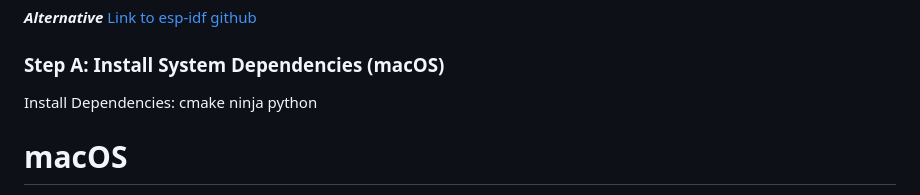
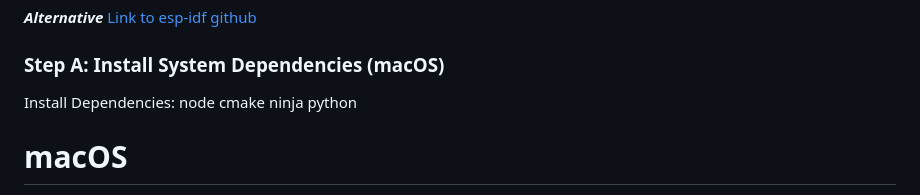
Before and after one commit to matias-villa-30/bella_balance, a Markdown page: README.md, the part around the change. Drawn GitHub-style.

Commit message:
Update installation instructions for macOS

```diff
--- a/README.md
+++ b/README.md
@@ -14,7 +14,7 @@ To build this project, you need the **Espressif IoT Development Framework (ESP-I
 
 
 Install Dependencies:
-cmake ninja python
+node cmake ninja python
 
 # macOS
 Install Brew:
```
